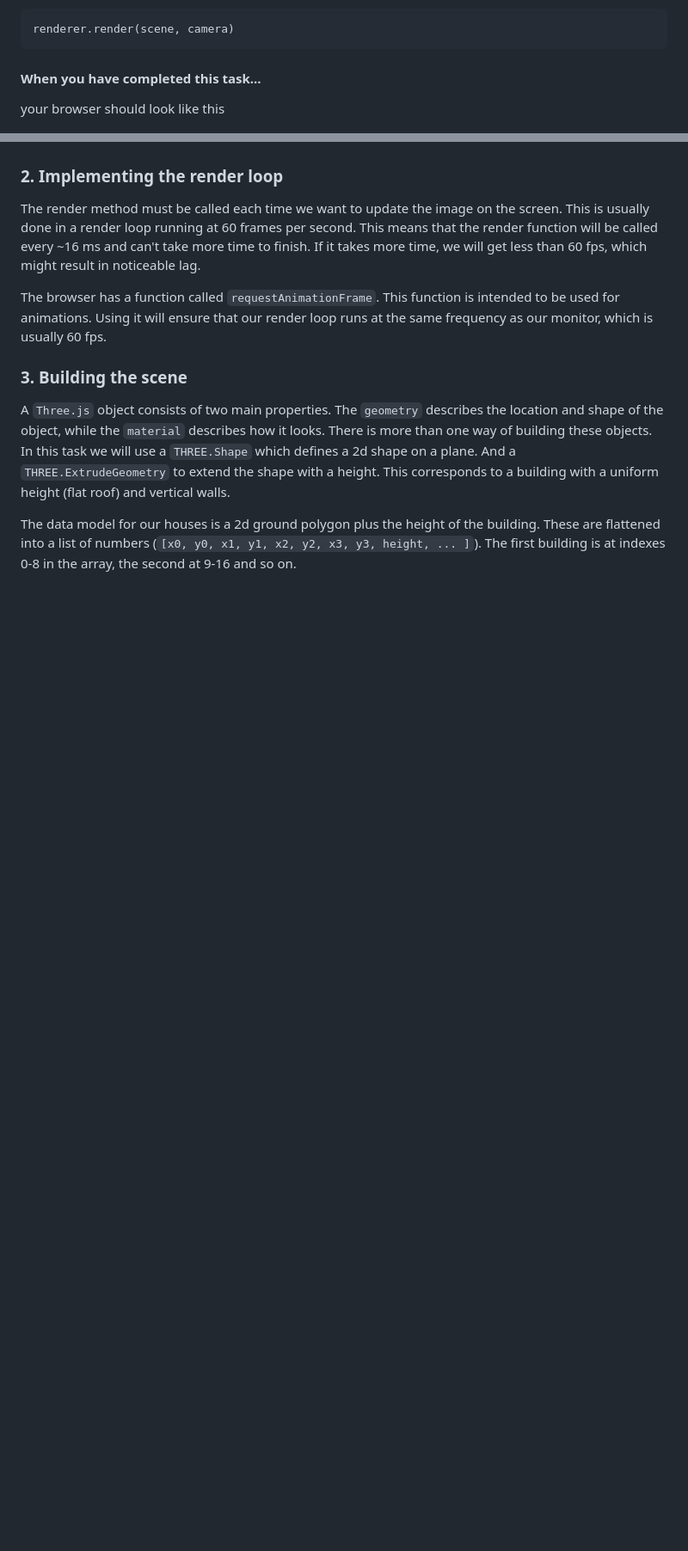
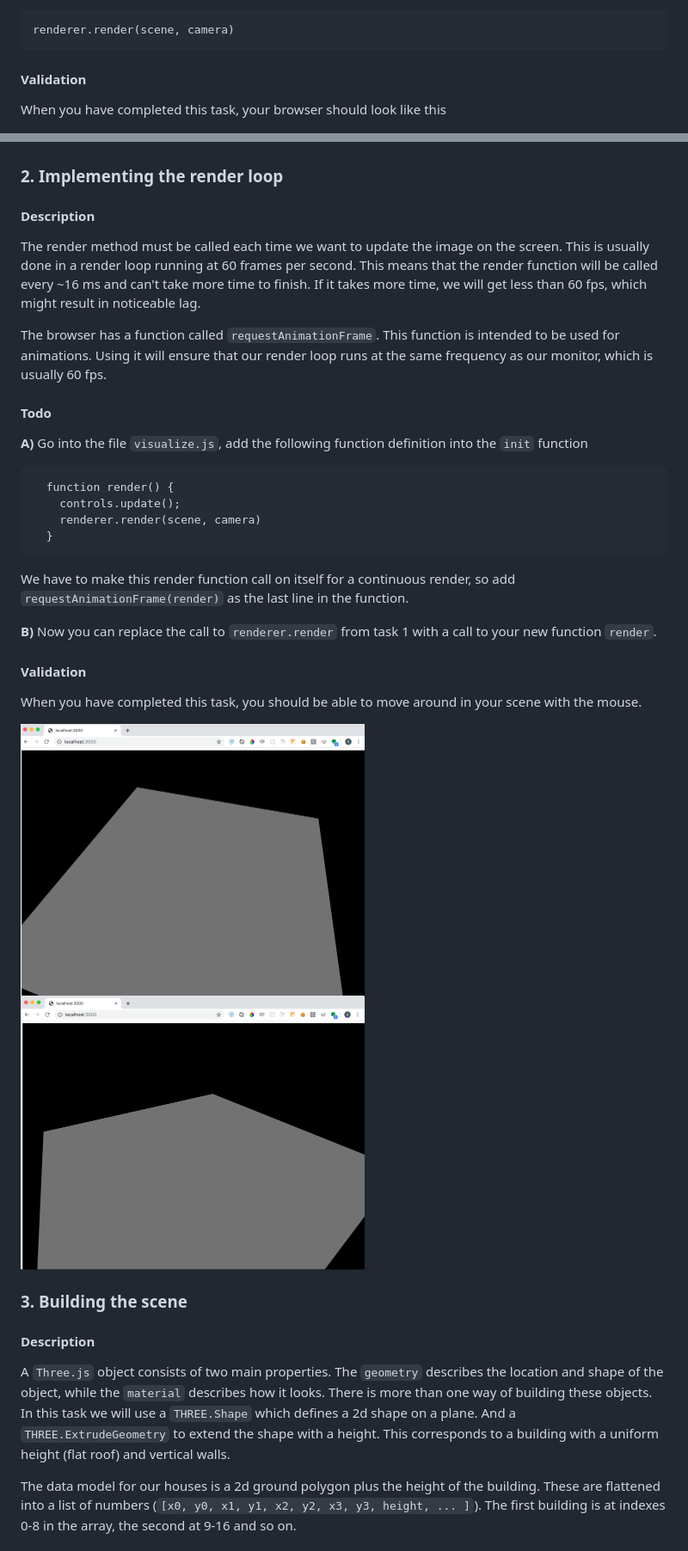
Before and after one commit to spacemakerai/course-wasm, a Markdown page: README.md, 2 parts joined by grey strips. Shown: that part at 86% size. Drawn GitHub-style; pictures changed too: readme-images/task2a.png (added), readme-images/task2b.png (added); blank space fills up the shorter version.

Commit message:
Ported task 1-3 to the new format

````diff
--- a/README.md
+++ b/README.md
@@ -52,9 +52,9 @@ Go to the file `visualize.js` and add the following line at the end of the `init
 renderer.render(scene, camera)
 ```
 
-#### When you have completed this task...
+#### Validation
 
-your browser should look like this
+When you have completed this task, your browser should look like this
 
 <img src="./readme-images/task1.png" width="400">
 
@@ -63,6 +63,7 @@ your browser should look like this
 
 ### 2. Implementing the render loop
 
+#### Description
 The render method must be called each time we want to update the image on
 the screen. This is usually done in a render loop running at 60 frames per
 second. This means that the render function will be called every ~16 ms
@@ -74,8 +75,27 @@ is intended to be used for animations. Using it will ensure that our
 render loop runs at the same frequency as our monitor, which is usually
 60 fps.
 
+#### Todo
+**A)** Go into the file `visualize.js`, add the following function definition into the `init` function
+```
+  function render() {
+    controls.update();
+    renderer.render(scene, camera)
+  }
+```
+ We have to make this render function call on itself for a continuous render, so add `requestAnimationFrame(render)` as the last line in the function.
+
+**B)** Now you can replace the call to `renderer.render` from task 1 with a call to your new function `render`.
+
+#### Validation
+When you have completed this task, you should be able to move around in your scene with the mouse.
+
+<img src="./readme-images/task2a.png" width="400">
+<img src="./readme-images/task2b.png" width="400">
+
 ### 3. Building the scene
 
+#### Description
 A `Three.js` object consists of two main properties. The `geometry`
 describes the location and shape of the object, while the `material`
 describes how it looks. There is more than one way of building these
````
Also changed, not shown: other parts of README.md (+12 -0 lines), readme-images/task3.png (added).
